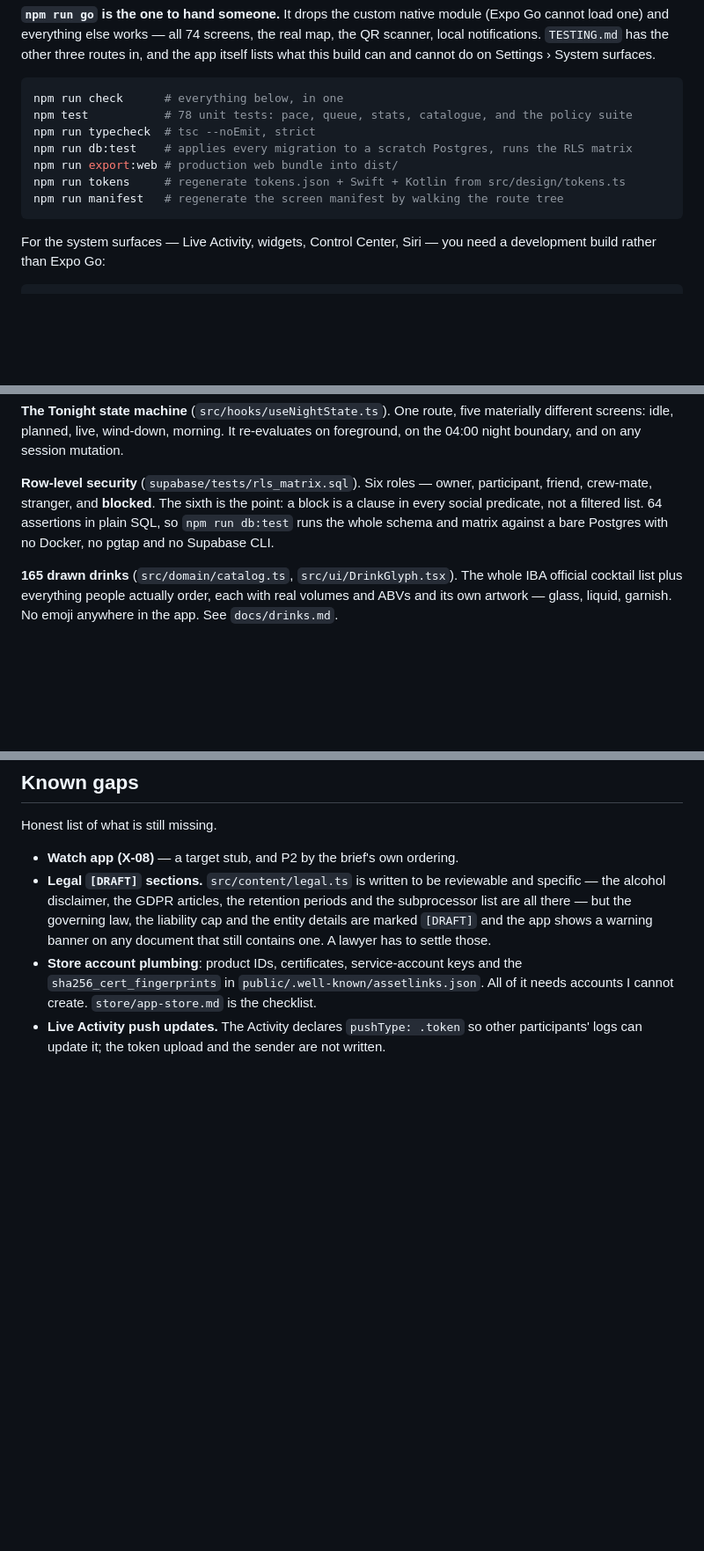
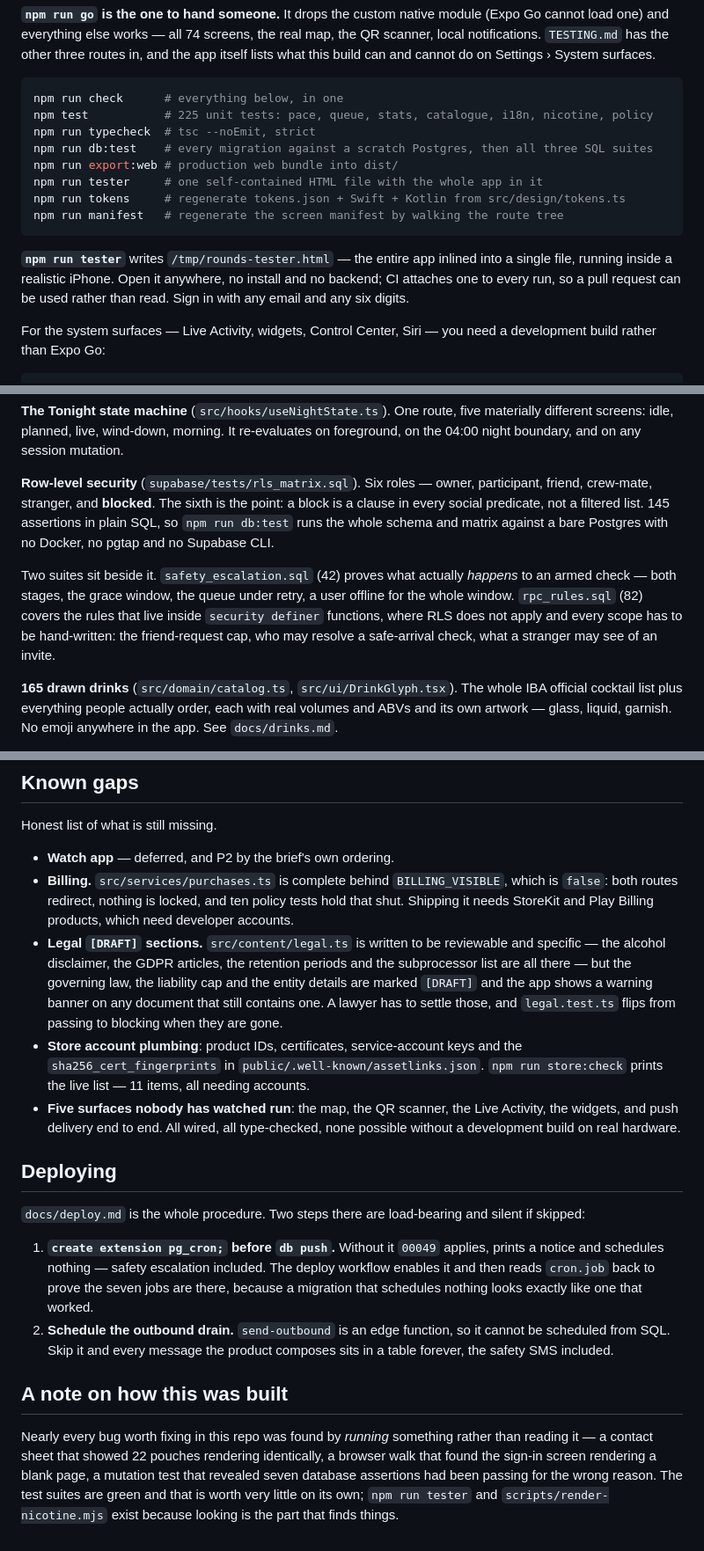
Before and after one commit to zavaleanurares-cmyk/Rounds, a Markdown page: README.md, 3 parts joined by grey strips. Shown at 88% size. GitHub-like rendering; blank space fills up the shorter version.

Commit message:
Bring the README back in line with the repo
It claimed 78 unit tests (225), 64 database assertions (269) and migrations
00001–00024 (00050), and it listed Live Activity push updates as unwritten when
they shipped several commits ago. A front page that is wrong about the basics is
worse than a short one.

The gaps section is now the real list — billing behind its flag, the legal
drafts, the store accounts, and the five surfaces nobody has watched run — plus
the two deployment steps that are silent when skipped, and a note about how the
bugs in here were actually found, since it is the part that generalises.

Co-Authored-By: Claude Opus 5 <noreply@anthropic.com>
Claude-Session: https://claude.ai/code/session_01RSwaohHFUyYg31zFZyT1rr

````diff
--- a/README.md
+++ b/README.md
@@ -22,13 +22,19 @@ Settings › System surfaces.
 
 ```bash
 npm run check      # everything below, in one
-npm test           # 78 unit tests: pace, queue, stats, catalogue, and the policy suite
+npm test           # 225 unit tests: pace, queue, stats, catalogue, i18n, nicotine, policy
 npm run typecheck  # tsc --noEmit, strict
-npm run db:test    # applies every migration to a scratch Postgres, runs the RLS matrix
+npm run db:test    # every migration against a scratch Postgres, then all three SQL suites
 npm run export:web # production web bundle into dist/
+npm run tester     # one self-contained HTML file with the whole app in it
 npm run tokens     # regenerate tokens.json + Swift + Kotlin from src/design/tokens.ts
 npm run manifest   # regenerate the screen manifest by walking the route tree
 ```
+
+**`npm run tester`** writes `/tmp/rounds-tester.html` — the entire app inlined
+into a single file, running inside a realistic iPhone. Open it anywhere, no
+install and no backend; CI attaches one to every run, so a pull request can be
+used rather than read. Sign in with any email and any six digits.
 
 For the system surfaces — Live Activity, widgets, Control Center, Siri — you
 need a development build rather than Expo Go:
@@ -97,9 +104,16 @@ mutation.
 
 **Row-level security** (`supabase/tests/rls_matrix.sql`). Six roles — owner,
 participant, friend, crew-mate, stranger, and **blocked**. The sixth is the
-point: a block is a clause in every social predicate, not a filtered list. 64
+point: a block is a clause in every social predicate, not a filtered list. 145
 assertions in plain SQL, so `npm run db:test` runs the whole schema and matrix
 against a bare Postgres with no Docker, no pgtap and no Supabase CLI.
+
+Two suites sit beside it. `safety_escalation.sql` (42) proves what actually
+*happens* to an armed check — both stages, the grace window, the queue under
+retry, a user offline for the whole window. `rpc_rules.sql` (82) covers the
+rules that live inside `security definer` functions, where RLS does not apply
+and every scope has to be hand-written: the friend-request cap, who may resolve
+a safe-arrival check, what a stranger may see of an invite.
 
 **165 drawn drinks** (`src/domain/catalog.ts`, `src/ui/DrinkGlyph.tsx`). The
 whole IBA official cocktail list plus everything people actually order, each
@@ -150,17 +164,45 @@ multiplexed realtime channel per live session with backoff on foreground.
 
 Honest list of what is still missing.
 
-- **Watch app (X-08)** — a target stub, and P2 by the brief's own ordering.
+- **Watch app** — deferred, and P2 by the brief's own ordering.
+- **Billing.** `src/services/purchases.ts` is complete behind `BILLING_VISIBLE`,
+  which is `false`: both routes redirect, nothing is locked, and ten policy
+  tests hold that shut. Shipping it needs StoreKit and Play Billing products,
+  which need developer accounts.
 - **Legal `[DRAFT]` sections.** `src/content/legal.ts` is written to be
   reviewable and specific — the alcohol disclaimer, the GDPR articles, the
   retention periods and the subprocessor list are all there — but the governing
   law, the liability cap and the entity details are marked `[DRAFT]` and the app
   shows a warning banner on any document that still contains one. A lawyer has
-  to settle those.
+  to settle those, and `legal.test.ts` flips from passing to blocking when they
+  are gone.
 - **Store account plumbing**: product IDs, certificates, service-account keys
   and the `sha256_cert_fingerprints` in `public/.well-known/assetlinks.json`.
-  All of it needs accounts I cannot create. `store/app-store.md` is the
-  checklist.
-- **Live Activity push updates.** The Activity declares `pushType: .token` so
-  other participants' logs can update it; the token upload and the sender are
-  not written.
+  `npm run store:check` prints the live list — 11 items, all needing accounts.
+- **Five surfaces nobody has watched run**: the map, the QR scanner, the Live
+  Activity, the widgets, and push delivery end to end. All wired, all
+  type-checked, none possible without a development build on real hardware.
+
+## Deploying
+
+`docs/deploy.md` is the whole procedure. Two steps there are load-bearing and
+silent if skipped:
+
+1. **`create extension pg_cron;` before `db push`.** Without it `00049` applies,
+   prints a notice and schedules nothing — safety escalation included. The
+   deploy workflow enables it and then reads `cron.job` back to prove the seven
+   jobs are there, because a migration that schedules nothing looks exactly like
+   one that worked.
+2. **Schedule the outbound drain.** `send-outbound` is an edge function, so it
+   cannot be scheduled from SQL. Skip it and every message the product composes
+   sits in a table forever, the safety SMS included.
+
+## A note on how this was built
+
+Nearly every bug worth fixing in this repo was found by *running* something
+rather than reading it — a contact sheet that showed 22 pouches rendering
+identically, a browser walk that found the sign-in screen rendering a blank
+page, a mutation test that revealed seven database assertions had been passing
+for the wrong reason. The test suites are green and that is worth very little on
+its own; `npm run tester` and `scripts/render-nicotine.mjs` exist because
+looking is the part that finds things.
````
Also changed, not shown: other parts of README.md (+3 -2 lines).
